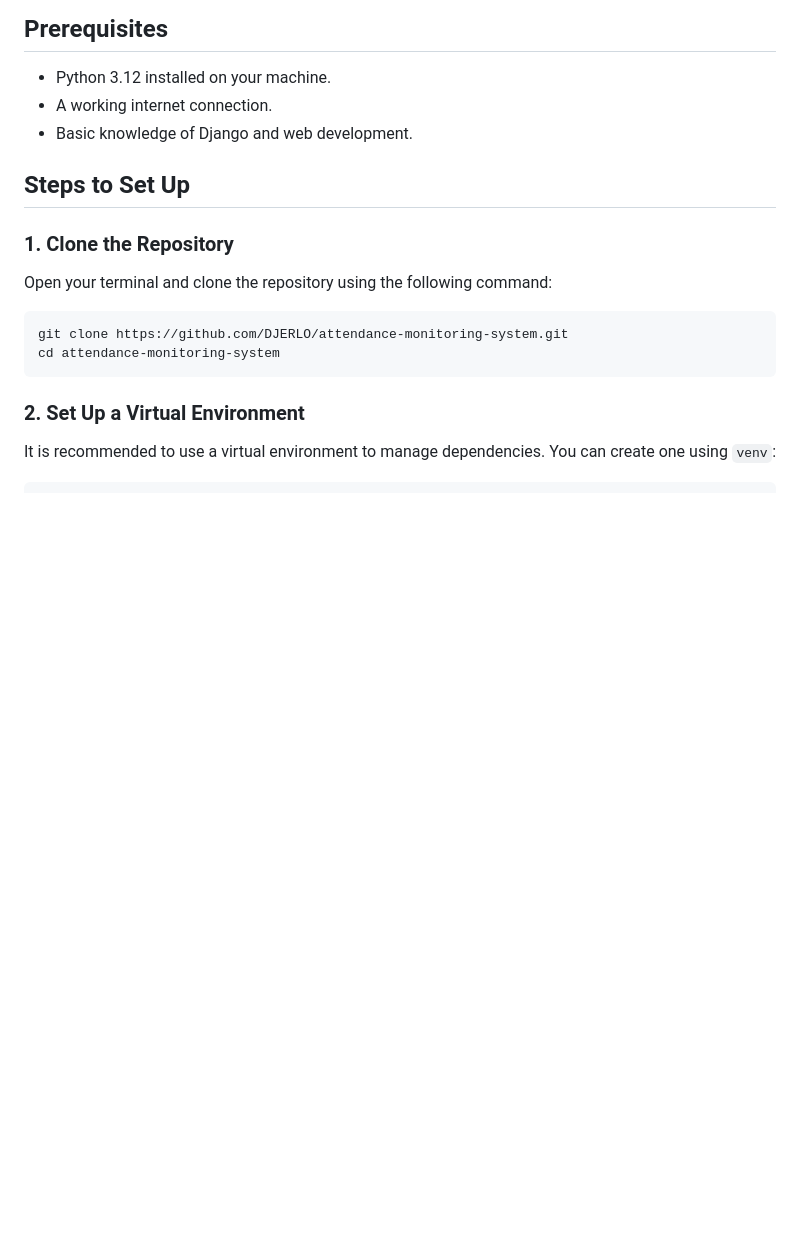
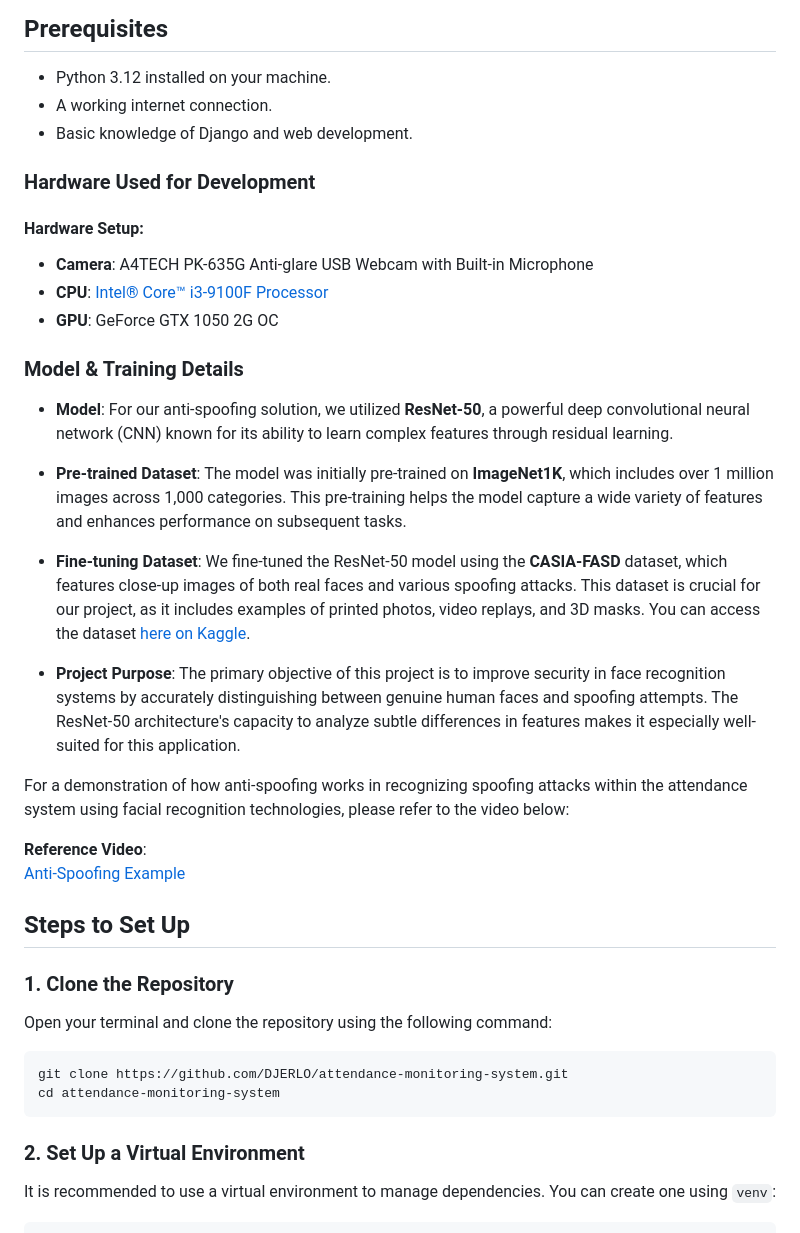
Before and after one commit to DJERLO/attendance-monitoring-system, a Markdown page: INSTALL.md, the part around one of its changes. Drawn GitHub-style; blank space fills up the shorter version.

```diff
--- a/INSTALL.md
+++ b/INSTALL.md
@@ -7,6 +7,28 @@ This guide will help you set up the Attendance Monitoring System on your local m
 - Python 3.12 installed on your machine.
 - A working internet connection.
 - Basic knowledge of Django and web development.
+
+### Hardware Used for Development
+
+#### **Hardware Setup:**
+- **Camera**: A4TECH PK-635G Anti-glare USB Webcam with Built-in Microphone
+- **CPU**: [Intel® Core™ i3-9100F Processor](https://www.intel.com/content/www/us/en/products/sku/190886/intel-core-i39100f-processor-6m-cache-up-to-4-20-ghz/specifications.html)
+- **GPU**: GeForce GTX 1050 2G OC
+
+### Model & Training Details
+
+- **Model**: For our anti-spoofing solution, we utilized **ResNet-50**, a powerful deep convolutional neural network (CNN) known for its ability to learn complex features through residual learning.
+
+- **Pre-trained Dataset**: The model was initially pre-trained on **ImageNet1K**, which includes over 1 million images across 1,000 categories. This pre-training helps the model capture a wide variety of features and enhances performance on subsequent tasks.
+
+- **Fine-tuning Dataset**: We fine-tuned the ResNet-50 model using the **CASIA-FASD** dataset, which features close-up images of both real faces and various spoofing attacks. This dataset is crucial for our project, as it includes examples of printed photos, video replays, and 3D masks. You can access the dataset [here on Kaggle](https://www.kaggle.com/datasets/minhnh2107/casiafasd).
+
+- **Project Purpose**: The primary objective of this project is to improve security in face recognition systems by accurately distinguishing between genuine human faces and spoofing attempts. The ResNet-50 architecture's capacity to analyze subtle differences in features makes it especially well-suited for this application.
+
+For a demonstration of how anti-spoofing works in recognizing spoofing attacks within the attendance system using facial recognition technologies, please refer to the video below:
+
+**Reference Video**:
+[Anti-Spoofing Example](https://github.com/user-attachments/assets/01a5fe4c-66f5-4362-b39b-65d6a23ee912)
 
 ## Steps to Set Up
 
```
Also changed, not shown: other parts of INSTALL.md (+33 -0 lines).
